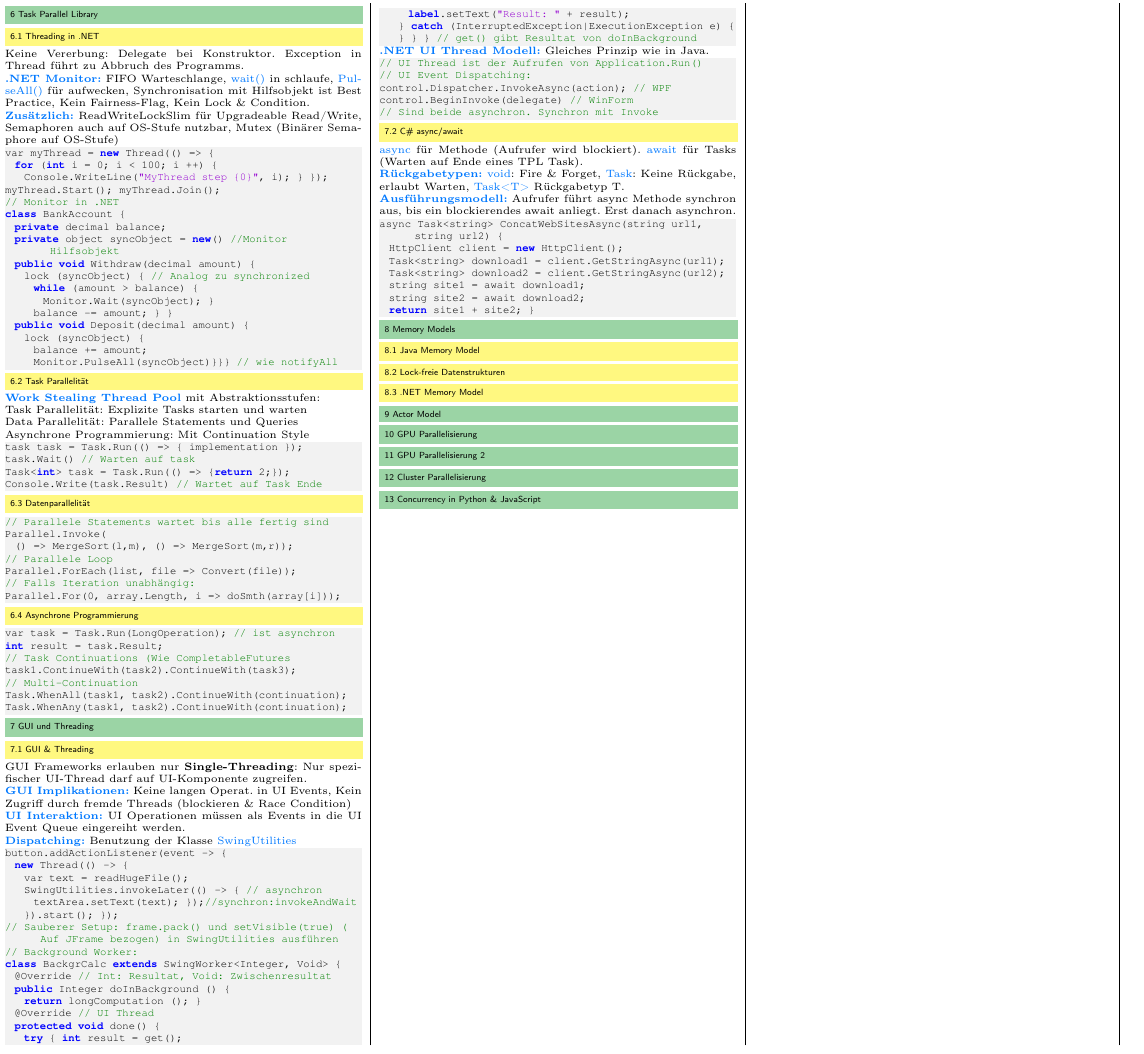
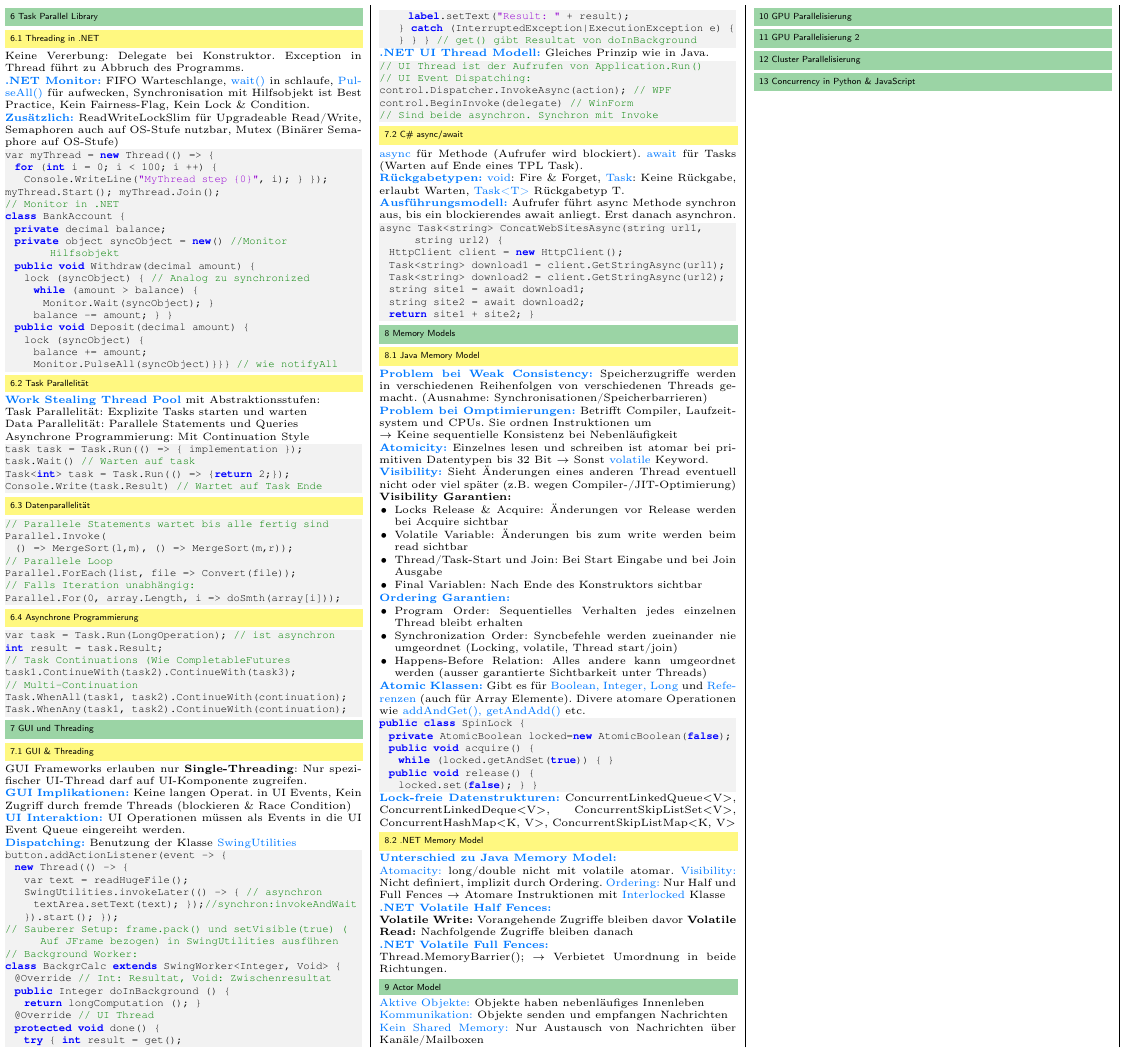
Before and after one commit to JSchltggr/ParProg_Zusammenfassung, a LaTeX document (src/main.tex, which reads src/content/week08.tex, src/content/week09.tex): part of page 2 of 2, cut so that both start at the same text. Compiled offline with pdfLaTeX.

Commit message:
worked on week08.tex

```diff
--- a/src/content/week08.tex
+++ b/src/content/week08.tex
@@ -3,5 +3,41 @@
 
 \section{Memory Models}
 \subsection{Java Memory Model}
-\subsection{Lock-freie Datenstrukturen}
+\textcolor{b}{\textbf{Problem bei Weak Consistency:}} Speicherzugriffe werden in verschiedenen Reihenfolgen von verschiedenen Threads gemacht. (Ausnahme: Synchronisationen/Speicherbarrieren)\\
+\textcolor{b}{\textbf{Problem bei Omptimierungen:}} Betrifft Compiler, Laufzeitsystem und CPUs. Sie ordnen Instruktionen um\\
+$\rightarrow$ Keine sequentielle Konsistenz bei Nebenläufigkeit\\
+\textcolor{b}{\textbf{Atomicity:}} Einzelnes lesen und schreiben ist atomar bei primitiven Datentypen bis 32 Bit $\rightarrow$ Sonst \textcolor{b}{volatile} Keyword.\\
+\textcolor{b}{\textbf{Visibility:}} Sieht Änderungen eines anderen Thread eventuell nicht oder viel später (z.B. wegen Compiler-/JIT-Optimierung)\\
+\textbf{Visibility Garantien:}
+\begin{itemize}[topsep=0pt, leftmargin=3mm]
+    \setlength\itemsep{-0.3em}
+    \item Locks Release \& Acquire: Änderungen vor Release werden bei Acquire sichtbar
+    \item Volatile Variable: Änderungen bis zum write werden beim read sichtbar
+    \item Thread/Task-Start und Join: Bei Start Eingabe und bei Join Ausgabe
+    \item Final Variablen: Nach Ende des Konstruktors sichtbar
+\end{itemize}
+\textcolor{b}{\textbf{Ordering Garantien:}}
+\begin{itemize}[topsep=0pt, leftmargin=3mm]
+    \setlength\itemsep{-0.3em}
+    \item Program Order: Sequentielles Verhalten jedes einzelnen Thread bleibt erhalten
+    \item Synchronization Order: Syncbefehle werden zueinander nie umgeordnet (Locking, volatile, Thread start/join)
+    \item Happens-Before Relation: Alles andere kann umgeordnet werden (ausser garantierte Sichtbarkeit unter Threads)
+\end{itemize}
+\textcolor{b}{\textbf{Atomic Klassen:}} Gibt es für \textcolor{b}{Boolean, Integer, Long} und \textcolor{b}{Referenzen} (auch für Array Elemente). Divere atomare Operationen wie \textcolor{b}{addAndGet(), getAndAdd()} etc.
+\begin{lstlisting}
+public class SpinLock {
+  private AtomicBoolean locked=new AtomicBoolean(false);
+  public void acquire() {
+    while (locked.getAndSet(true)) { }
+  public void release() {
+    locked.set(false); } }
+\end{lstlisting}
+\textcolor{b}{\textbf{Lock-freie Datenstrukturen:}}
+ConcurrentLinkedQueue$<$V$>$, ConcurrentLinkedDeque$<$V$>$, ConcurrentSkipListSet$<$V$>$, ConcurrentHashMap$<$K, V$>$, ConcurrentSkipListMap$<$K, V$>$
 \subsection{.NET Memory Model}
+\textcolor{b}{\textbf{Unterschied zu Java Memory Model:}}\\
+\textcolor{b}{Atomacity:} long/double nicht mit volatile atomar. \textcolor{b}{Visibility:} Nicht definiert, implizit durch Ordering. \textcolor{b}{Ordering:} Nur Half und Full Fences $\rightarrow$ Atomare Instruktionen mit \textcolor{b}{Interlocked} Klasse\\
+\textcolor{b}{\textbf{.NET Volatile Half Fences:}}\\
+\textbf{Volatile Write:} Vorangehende Zugriffe bleiben davor \textbf{Volatile Read:} Nachfolgende Zugriffe bleiben danach\\
+\textcolor{b}{\textbf{.NET Volatile Full Fences:}}\\
+Thread.MemoryBarrier(); $\rightarrow$ Verbietet Umordnung in beide Richtungen.
--- a/src/content/week09.tex
+++ b/src/content/week09.tex
@@ -2,3 +2,6 @@
 %! Date = 14/06/2021
 
 \section{Actor Model}
+\textcolor{b}{Aktive Objekte:} Objekte haben nebenläufiges Innenleben\\
+\textcolor{b}{Kommunikation:} Objekte senden und empfangen Nachrichten\\
+\textcolor{b}{Kein Shared Memory:} Nur Austausch von Nachrichten über Kanäle/Mailboxen
```
Also changed, not shown: out/main.pdf.
